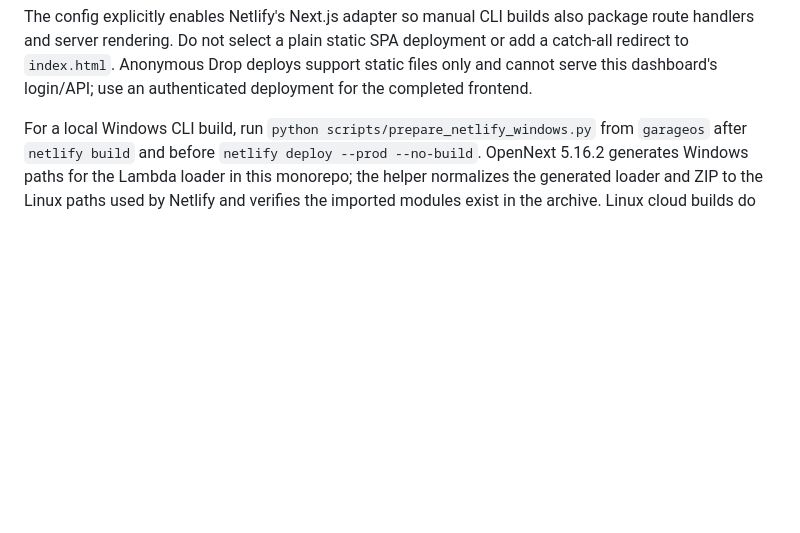
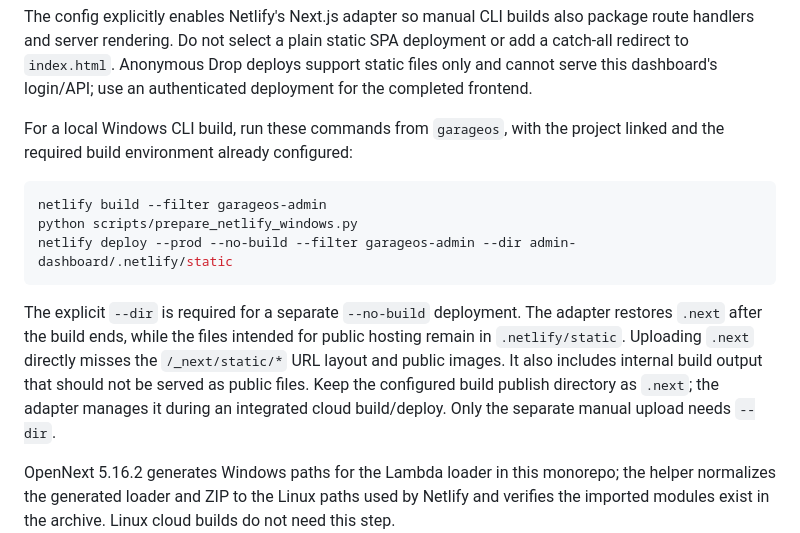
Before and after one commit to Shoamirg/vq7rplimbaxto9kzzuewnoqra3t5h, a Markdown page: garageos/docs/frontend-hosting.md, the part around one of its changes. Rendered like a GitHub page; blank space fills up the shorter version.

Commit message:
docs: deploy prepared Netlify assets in manual uploads

````diff
--- a/garageos/docs/frontend-hosting.md
+++ b/garageos/docs/frontend-hosting.md
@@ -63,9 +63,24 @@ SPA deployment or add a catch-all redirect to `index.html`. Anonymous Drop
 deploys support static files only and cannot serve this dashboard's login/API;
 use an authenticated deployment for the completed frontend.
 
-For a local Windows CLI build, run
-`python scripts/prepare_netlify_windows.py` from `garageos` after `netlify build`
-and before `netlify deploy --prod --no-build`. OpenNext 5.16.2 generates Windows
+For a local Windows CLI build, run these commands from `garageos`, with the
+project linked and the required build environment already configured:
+
+```powershell
+netlify build --filter garageos-admin
+python scripts/prepare_netlify_windows.py
+netlify deploy --prod --no-build --filter garageos-admin --dir admin-dashboard/.netlify/static
+```
+
+The explicit `--dir` is required for a separate `--no-build` deployment.
+The adapter restores `.next` after the build ends, while the files intended
+for public hosting remain in `.netlify/static`. Uploading `.next` directly
+misses the `/_next/static/*` URL layout and public images. It also includes
+internal build output that should not be served as public files. Keep the
+configured build publish directory as `.next`; the adapter manages it during
+an integrated cloud build/deploy. Only the separate manual upload needs `--dir`.
+
+OpenNext 5.16.2 generates Windows
 paths for the Lambda loader in this monorepo; the helper normalizes the generated
 loader and ZIP to the Linux paths used by Netlify and verifies the imported
 modules exist in the archive. Linux cloud builds do not need this step.
````
Also changed, not shown: other parts of garageos/docs/frontend-hosting.md (+1 -0 lines).
